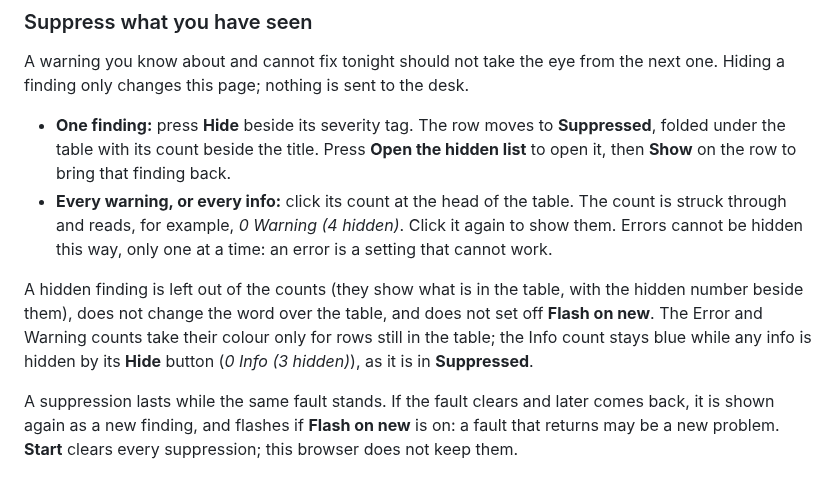
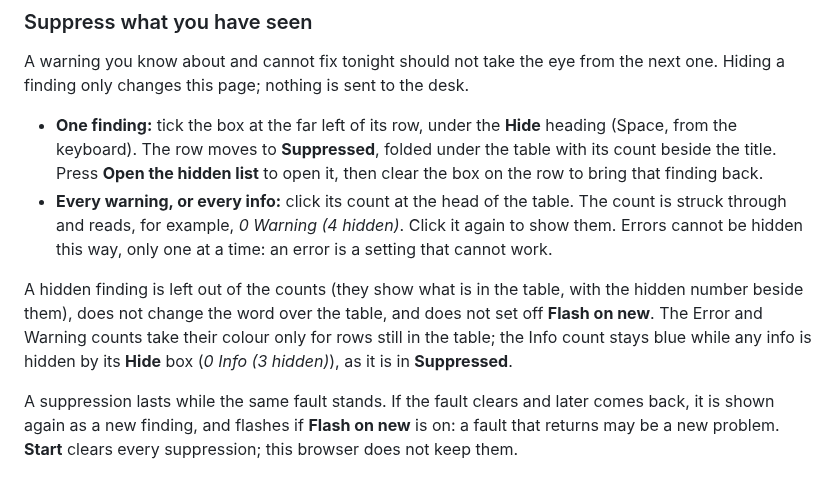
Before and after one commit to corourke/Atoo, a Markdown page: docs/user/watch-a-show.md, the part around the change. GitHub-like rendering.

Commit message:
Docs: refresh the user guide

```diff
--- a/docs/user/watch-a-show.md
+++ b/docs/user/watch-a-show.md
@@ -192,10 +192,11 @@ A warning you know about and cannot fix tonight should not take the eye
 from the next one. Hiding a finding only changes this page; nothing is
 sent to the desk.
 
-- **One finding:** press **Hide** beside its severity tag. The row moves
-  to **Suppressed**, folded under the table with its count beside the
-  title. Press **Open the hidden list** to open it, then **Show** on the
-  row to bring that finding back.
+- **One finding:** tick the box at the far left of its row, under the
+  **Hide** heading (Space, from the keyboard). The row moves to
+  **Suppressed**, folded under the table with its count beside the title.
+  Press **Open the hidden list** to open it, then clear the box on the row
+  to bring that finding back.
 - **Every warning, or every info:** click its count at the head of the
   table. The count is struck through and reads, for example, *0 Warning
   (4 hidden)*. Click it again to show them. Errors cannot be hidden this
@@ -205,7 +206,7 @@ A hidden finding is left out of the counts (they show what is in the
 table, with the hidden number beside them), does not change the word
 over the table, and does not set off **Flash on new**. The Error and Warning counts take
 their colour only for rows still in the table; the Info count stays blue
-while any info is hidden by its **Hide** button (*0 Info (3 hidden)*), as it is in
+while any info is hidden by its **Hide** box (*0 Info (3 hidden)*), as it is in
 **Suppressed**.
 
 A suppression lasts while the same fault stands. If the fault clears and
```
